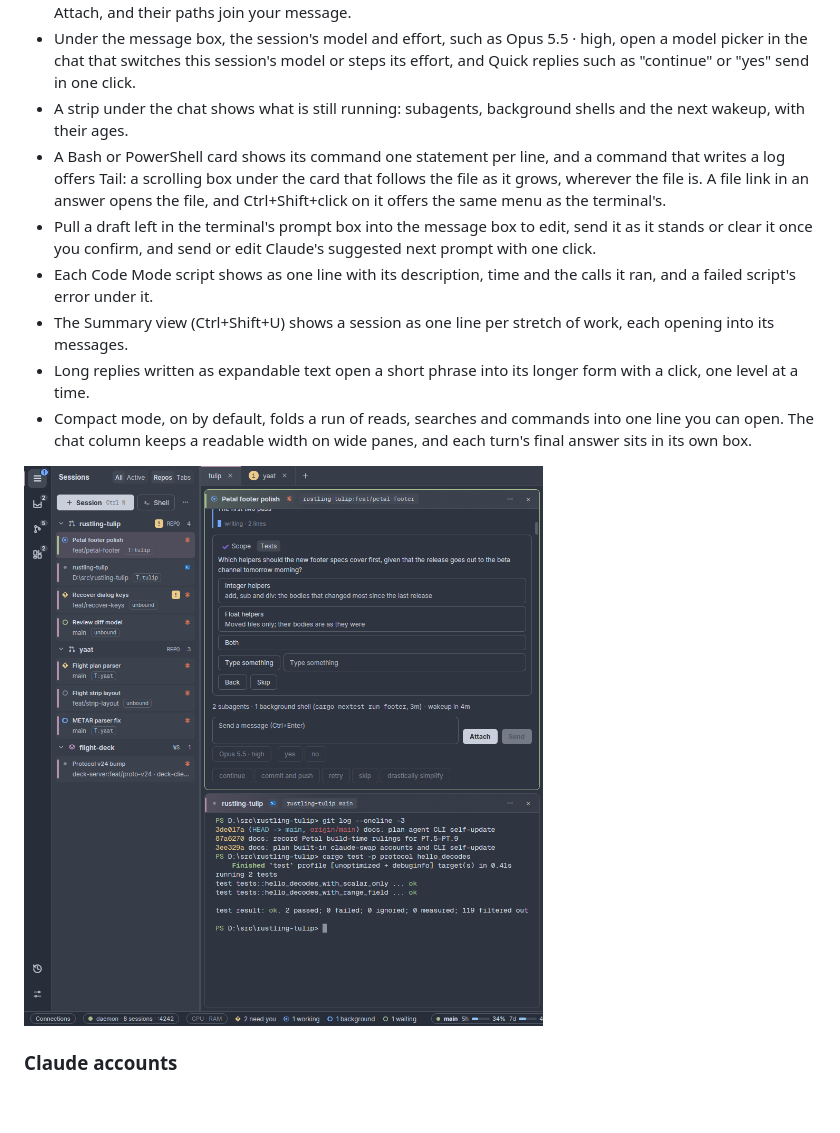
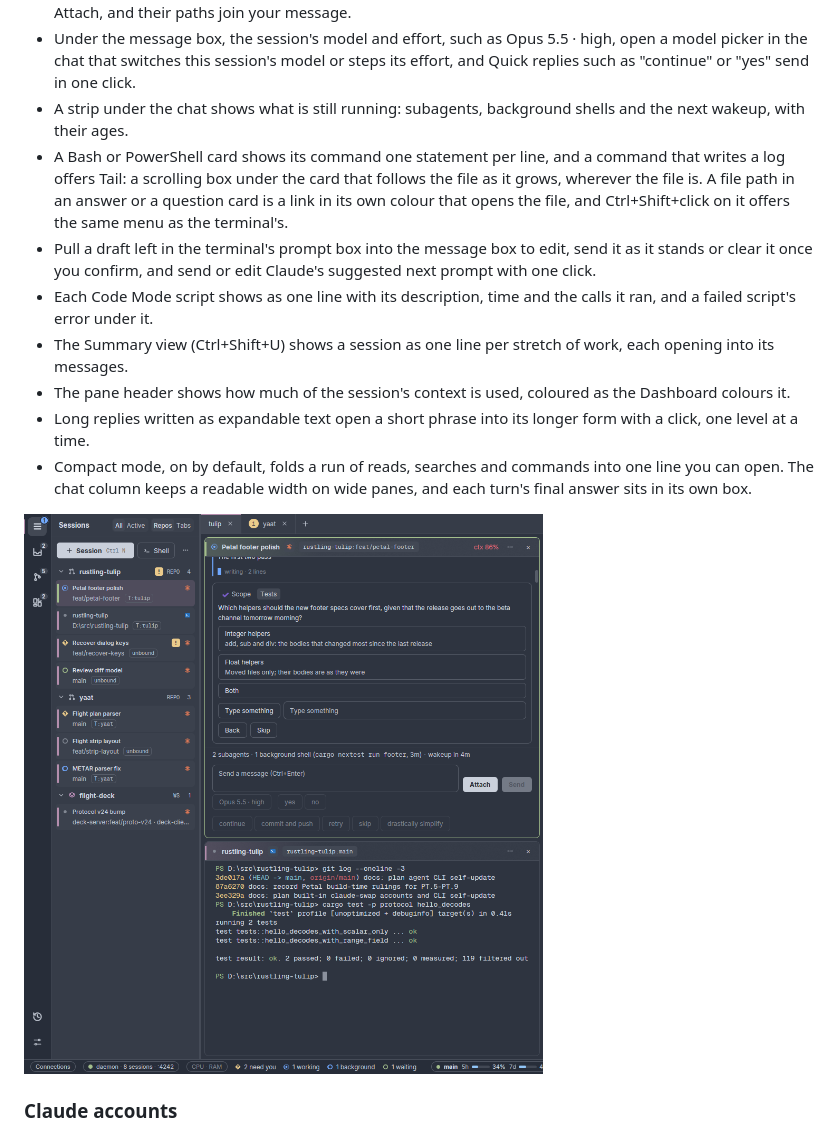
Before and after one commit to leftos/rustling-tulip, a Markdown page: README.md, the part around one of its changes. Drawn GitHub-style; pictures changed too: docs/images/chat.png; blank space fills up the shorter version.

```diff
--- a/README.md
+++ b/README.md
@@ -49,10 +49,11 @@ It is alpha software.
 - The message box lists the session's commands and skills as you type /, marking those that open in the terminal, and its files to mention as you type @. Paste an image, drop files on the chat or pick them with Attach, and their paths join your message.
 - Under the message box, the session's model and effort, such as Opus 5.5 · high, open a model picker in the chat that switches this session's model or steps its effort, and Quick replies such as "continue" or "yes" send in one click.
 - A strip under the chat shows what is still running: subagents, background shells and the next wakeup, with their ages.
-- A Bash or PowerShell card shows its command one statement per line, and a command that writes a log offers Tail: a scrolling box under the card that follows the file as it grows, wherever the file is. A file link in an answer opens the file, and Ctrl+Shift+click on it offers the same menu as the terminal's.
+- A Bash or PowerShell card shows its command one statement per line, and a command that writes a log offers Tail: a scrolling box under the card that follows the file as it grows, wherever the file is. A file path in an answer or a question card is a link in its own colour that opens the file, and Ctrl+Shift+click on it offers the same menu as the terminal's.
 - Pull a draft left in the terminal's prompt box into the message box to edit, send it as it stands or clear it once you confirm, and send or edit Claude's suggested next prompt with one click.
 - Each Code Mode script shows as one line with its description, time and the calls it ran, and a failed script's error under it.
 - The Summary view (Ctrl+Shift+U) shows a session as one line per stretch of work, each opening into its messages.
+- The pane header shows how much of the session's context is used, coloured as the Dashboard colours it.
 - Long replies written as expandable text open a short phrase into its longer form with a click, one level at a time.
 - Compact mode, on by default, folds a run of reads, searches and commands into one line you can open. The chat column keeps a readable width on wide panes, and each turn's final answer sits in its own box.
 
```
Also changed, not shown: other parts of README.md (+2 -3 lines), docs/images/dashboard.png, docs/images/settings.png.
